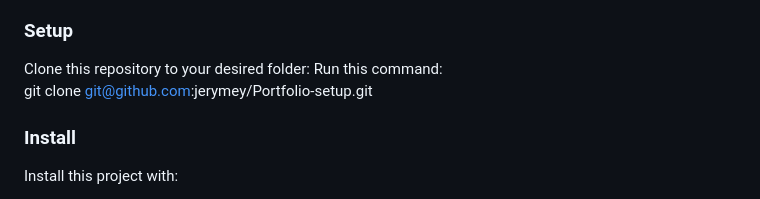
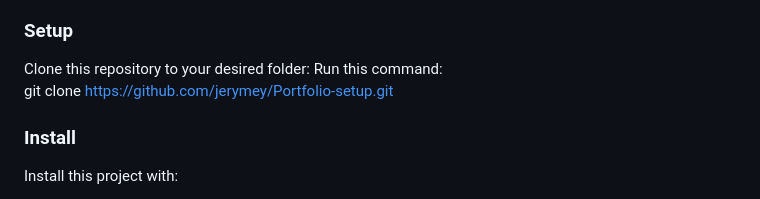
Before and after one commit to jerymey/Portfolio-setup, a Markdown page: README.md, the part around the change. Drawn GitHub-style.

```diff
--- a/README.md
+++ b/README.md
@@ -80,7 +80,7 @@ In order to run this project you need:
 
 Clone this repository to your desired folder:
 Run this command:<br/>
-git clone git@github.com:jerymey/Portfolio-setup.git
+git clone https://github.com/jerymey/Portfolio-setup.git
 
 
 ### Install
```
